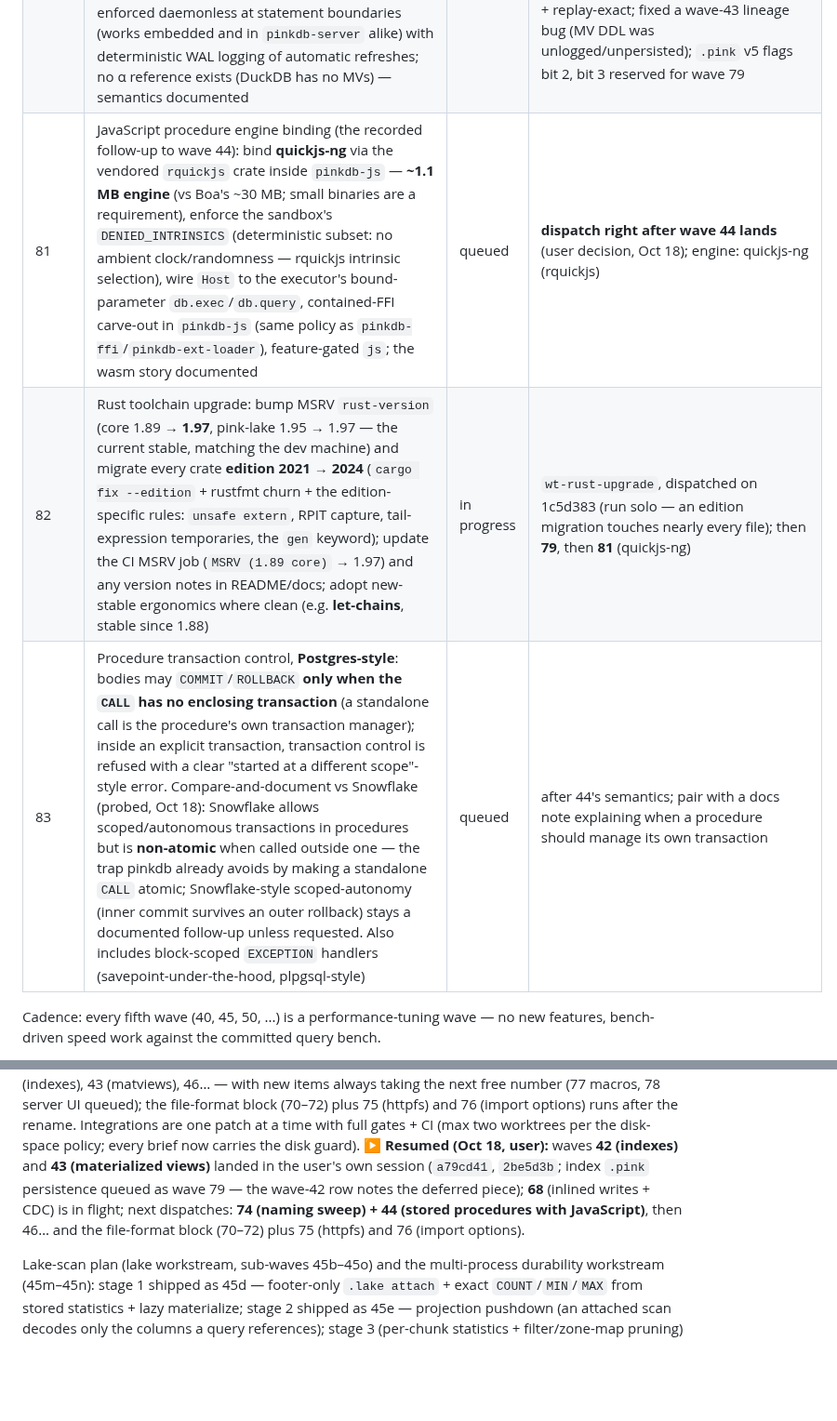
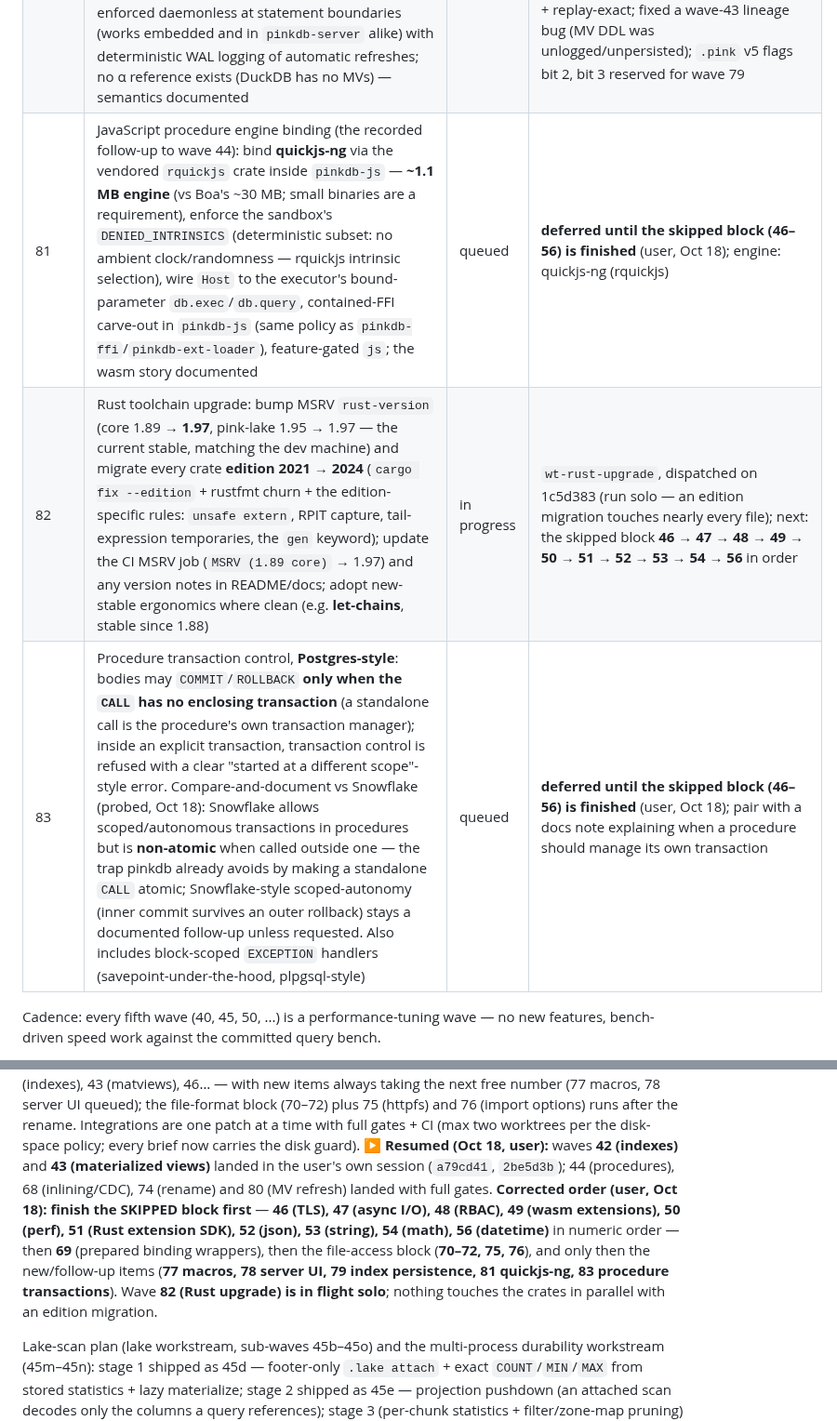
Before and after one commit to openlearnia/pinkdb, a Markdown page: ROADMAP.md, 2 parts joined by grey strips. Shown at 93% size. Rendered like a GitHub page; blank space fills up the shorter version.

Commit message:
docs: finish the skipped waves (46-56) before the follow-ups (79/81/83)

```diff
--- a/ROADMAP.md
+++ b/ROADMAP.md
@@ -114,9 +114,9 @@ Status: `done` / `in progress` / `queued`. A wave is `done` only when `cargo bui
 | 78 | **`pinkdb-server` warehouse browsing UI**: feature-gated web console served by the server — static self-hosted assets (no CDNs) + JSON endpoints (databases, schemas, tables, paged row previews, row counts/sizes), read-only browsing first; query console as a follow-up; blocking HTTP/1.1, no async runtime (consistent with the server); binds localhost by default with a loud no-auth warning — **TLS (46) and RBAC (48) are prerequisites for any non-localhost exposure** | queued | new crate `pinkdb-server-ui` (feature of or alongside `pinkdb-server`); reuses the cookieless box-renderer semantics for previews |
 | 79 | Index persistence & hardening (follow-up to the user-landed wave 42): store index definitions in `.pink` (format bump with the clean newer-format refusal), WAL-log `CREATE`/`DROP INDEX` replay exactly, multi-process touched-set coverage, and the optimizer's index-vs-scan choice for range/zone-map skips beyond equality | queued | small; slot per the queue |
 | 80 | Materialized-view refresh policies (extends the user-landed wave 43): **manual refresh completion** — `REFRESH MATERIALIZED VIEW(S)`, `last_refreshed` bookkeeping and a stale flag in introspection (`SHOW MATERIALIZED VIEWS`-style, or extending `SHOW TABLES`) — plus **scheduled refresh**: a declared policy (`REFRESH EVERY INTERVAL '…'`, `REFRESH ON COMMIT`, `MANUAL` default) persisted in the catalog, enforced daemonless at statement boundaries (works embedded and in `pinkdb-server` alike) with deterministic WAL logging of automatic refreshes; no α reference exists (DuckDB has no MVs) — semantics documented | done | landed; `REFRESH name`/`… VIEWS` (all-or-nothing), `SHOW MATERIALIZED VIEWS`, `REFRESH MANUAL\|EVERY INTERVAL\|ON COMMIT` enforced at statement boundaries (never mid-statement/transaction; fixpoint for view chains), automatic refreshes WAL-logged + replay-exact; fixed a wave-43 lineage bug (MV DDL was unlogged/unpersisted); `.pink` v5 flags bit 2, bit 3 reserved for wave 79 |
-| 81 | JavaScript procedure engine binding (the recorded follow-up to wave 44): bind **quickjs-ng** via the vendored `rquickjs` crate inside `pinkdb-js` — **~1.1 MB engine** (vs Boa's ~30 MB; small binaries are a requirement), enforce the sandbox's `DENIED_INTRINSICS` (deterministic subset: no ambient clock/randomness — rquickjs intrinsic selection), wire `Host` to the executor's bound-parameter `db.exec`/`db.query`, contained-FFI carve-out in `pinkdb-js` (same policy as `pinkdb-ffi`/`pinkdb-ext-loader`), feature-gated `js`; the wasm story documented | queued | **dispatch right after wave 44 lands** (user decision, Oct 18); engine: quickjs-ng (rquickjs) |
-| 82 | Rust toolchain upgrade: bump MSRV `rust-version` (core 1.89 → **1.97**, pink-lake 1.95 → 1.97 — the current stable, matching the dev machine) and migrate every crate **edition 2021 → 2024** (`cargo fix --edition` + rustfmt churn + the edition-specific rules: `unsafe extern`, RPIT capture, tail-expression temporaries, the `gen` keyword); update the CI MSRV job (`MSRV (1.89 core)` → 1.97) and any version notes in README/docs; adopt new-stable ergonomics where clean (e.g. **let-chains**, stable since 1.88) | in progress | `wt-rust-upgrade`, dispatched on 1c5d383 (run solo — an edition migration touches nearly every file); then **79**, then **81** (quickjs-ng) |
-| 83 | Procedure transaction control, **Postgres-style**: bodies may `COMMIT`/`ROLLBACK` **only when the `CALL` has no enclosing transaction** (a standalone call is the procedure's own transaction manager); inside an explicit transaction, transaction control is refused with a clear "started at a different scope"-style error. Compare-and-document vs Snowflake (probed, Oct 18): Snowflake allows scoped/autonomous transactions in procedures but is **non-atomic** when called outside one — the trap pinkdb already avoids by making a standalone `CALL` atomic; Snowflake-style scoped-autonomy (inner commit survives an outer rollback) stays a documented follow-up unless requested. Also includes block-scoped `EXCEPTION` handlers (savepoint-under-the-hood, plpgsql-style) | queued | after 44's semantics; pair with a docs note explaining when a procedure should manage its own transaction |
+| 81 | JavaScript procedure engine binding (the recorded follow-up to wave 44): bind **quickjs-ng** via the vendored `rquickjs` crate inside `pinkdb-js` — **~1.1 MB engine** (vs Boa's ~30 MB; small binaries are a requirement), enforce the sandbox's `DENIED_INTRINSICS` (deterministic subset: no ambient clock/randomness — rquickjs intrinsic selection), wire `Host` to the executor's bound-parameter `db.exec`/`db.query`, contained-FFI carve-out in `pinkdb-js` (same policy as `pinkdb-ffi`/`pinkdb-ext-loader`), feature-gated `js`; the wasm story documented | queued | **deferred until the skipped block (46–56) is finished** (user, Oct 18); engine: quickjs-ng (rquickjs) |
+| 82 | Rust toolchain upgrade: bump MSRV `rust-version` (core 1.89 → **1.97**, pink-lake 1.95 → 1.97 — the current stable, matching the dev machine) and migrate every crate **edition 2021 → 2024** (`cargo fix --edition` + rustfmt churn + the edition-specific rules: `unsafe extern`, RPIT capture, tail-expression temporaries, the `gen` keyword); update the CI MSRV job (`MSRV (1.89 core)` → 1.97) and any version notes in README/docs; adopt new-stable ergonomics where clean (e.g. **let-chains**, stable since 1.88) | in progress | `wt-rust-upgrade`, dispatched on 1c5d383 (run solo — an edition migration touches nearly every file); next: the skipped block **46 → 47 → 48 → 49 → 50 → 51 → 52 → 53 → 54 → 56** in order |
+| 83 | Procedure transaction control, **Postgres-style**: bodies may `COMMIT`/`ROLLBACK` **only when the `CALL` has no enclosing transaction** (a standalone call is the procedure's own transaction manager); inside an explicit transaction, transaction control is refused with a clear "started at a different scope"-style error. Compare-and-document vs Snowflake (probed, Oct 18): Snowflake allows scoped/autonomous transactions in procedures but is **non-atomic** when called outside one — the trap pinkdb already avoids by making a standalone `CALL` atomic; Snowflake-style scoped-autonomy (inner commit survives an outer rollback) stays a documented follow-up unless requested. Also includes block-scoped `EXCEPTION` handlers (savepoint-under-the-hood, plpgsql-style) | queued | **deferred until the skipped block (46–56) is finished** (user, Oct 18); pair with a docs note explaining when a procedure should manage its own transaction |
 
 Cadence: every fifth wave (40, 45, 50, ...) is a performance-tuning wave — no new features, bench-driven speed work against the committed query bench.
 
@@ -147,11 +147,16 @@ and 76 (import options) runs after the rename. Integrations are one patch at a
 time with full gates + CI (max two worktrees per the disk-space policy; every
 brief now carries the disk guard). **▶ Resumed (Oct 18, user):** waves **42 (indexes)** and **43
 (materialized views)** landed in the user's own session (`a79cd41`,
-`2be5d3b`; index `.pink` persistence queued as wave 79 — the wave-42 row
-notes the deferred piece); **68** (inlined writes + CDC) is in flight; next
-dispatches: **74 (naming sweep) + 44 (stored procedures with JavaScript)**,
-then 46… and the file-format block (70–72) plus 75 (httpfs) and 76 (import
-options).
+`2be5d3b`); 44 (procedures), 68 (inlining/CDC), 74 (rename) and 80 (MV
+refresh) landed with full gates. **Corrected order (user, Oct 18): finish the
+SKIPPED block first** — **46 (TLS), 47 (async I/O), 48 (RBAC), 49 (wasm
+extensions), 50 (perf), 51 (Rust extension SDK), 52 (json), 53 (string), 54
+(math), 56 (datetime)** in numeric order — then **69** (prepared binding
+wrappers), then the file-access block (**70–72, 75, 76**), and only then the
+new/follow-up items (**77 macros, 78 server UI, 79 index persistence, 81
+quickjs-ng, 83 procedure transactions**). Wave **82 (Rust upgrade) is in
+flight solo**; nothing touches the crates in parallel with an edition
+migration.
 
 Lake-scan plan (lake workstream, sub-waves 45b–45o) and the multi-process
 durability workstream (45m–45n): stage 1 shipped as 45d — footer-only
```
